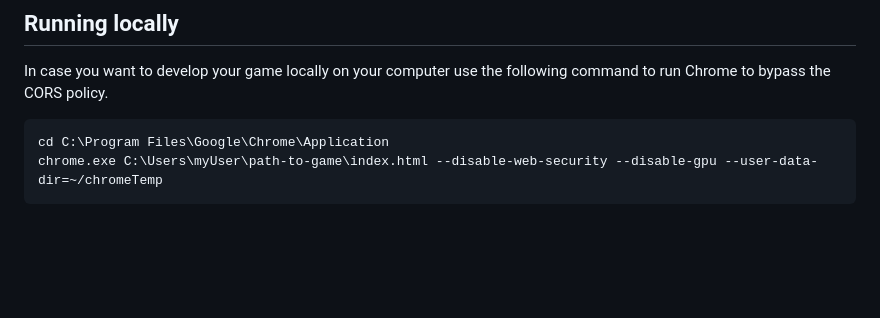
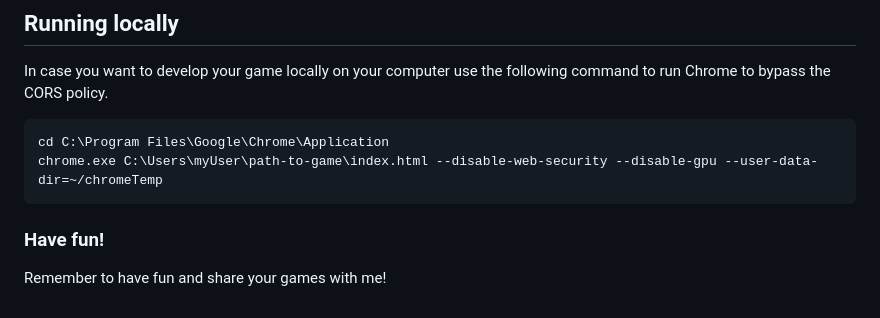
Before and after one commit to chatzakis/frondend-engine-for-text-based-games, a Markdown page: README.md, the part around the change. GitHub-like rendering; blank space fills up the shorter version.

````diff
--- a/README.md
+++ b/README.md
@@ -103,3 +103,6 @@ In case you want to develop your game locally on your computer use the following
 cd C:\Program Files\Google\Chrome\Application
 chrome.exe C:\Users\myUser\path-to-game\index.html --disable-web-security --disable-gpu --user-data-dir=~/chromeTemp
 ```
+
+### Have fun!
+Remember to have fun and share your games with me!
````
